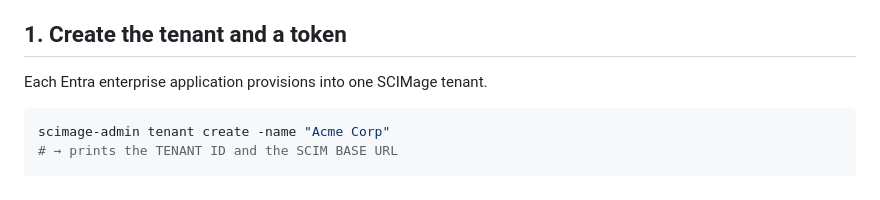
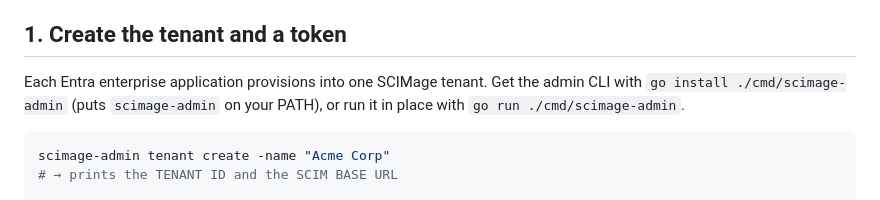
Before and after one commit to meghamahna/SCIMage, a Markdown page: docs/MS-ENTRA.md, the part around the change. Rendered like a GitHub page.

````diff
--- a/docs/MS-ENTRA.md
+++ b/docs/MS-ENTRA.md
@@ -10,7 +10,9 @@ supports.
 
 ## 1. Create the tenant and a token
 
-Each Entra enterprise application provisions into one SCIMage tenant.
+Each Entra enterprise application provisions into one SCIMage tenant. Get the
+admin CLI with `go install ./cmd/scimage-admin` (puts `scimage-admin` on your
+PATH), or run it in place with `go run ./cmd/scimage-admin`.
 
 ```bash
 scimage-admin tenant create -name "Acme Corp"
````
Also changed, not shown: docs/CONFIGURATION.md (+5 -0 lines), docs/OKTA.md (+2 -1 lines).
